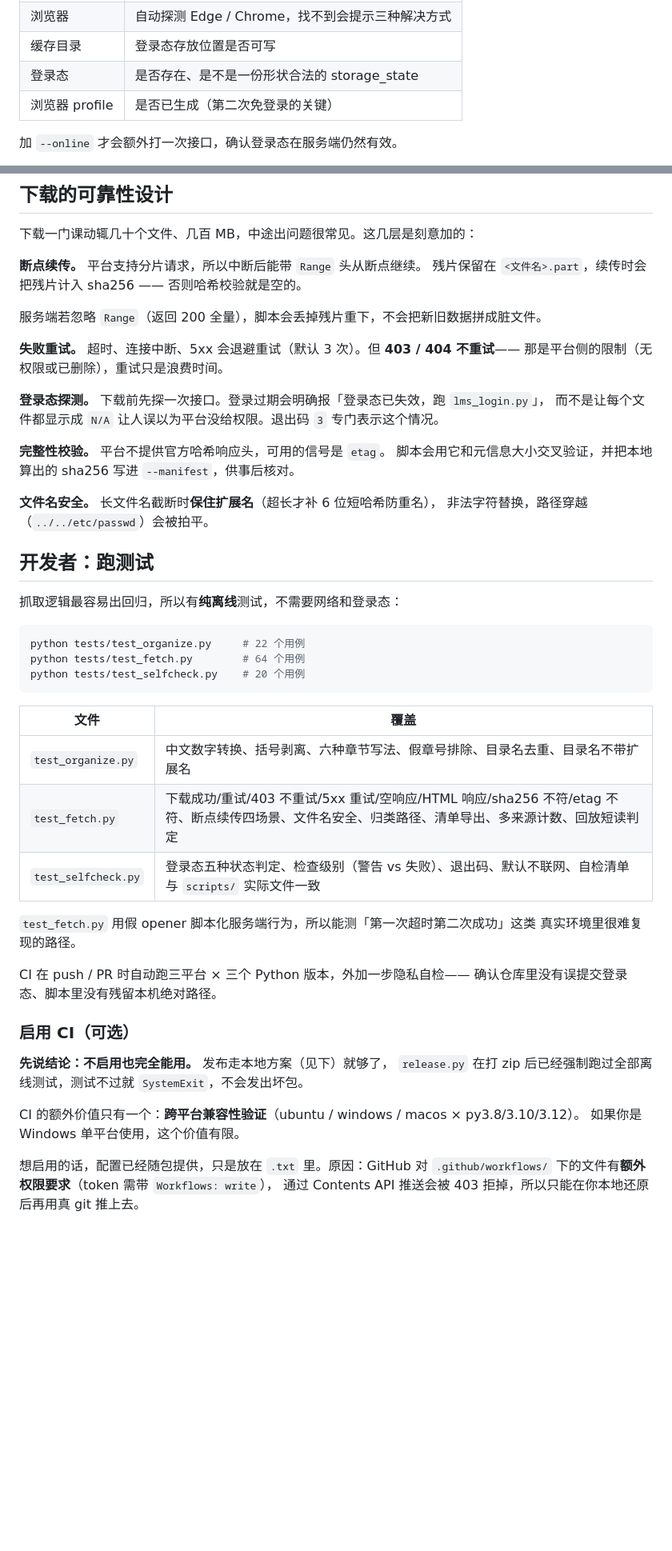
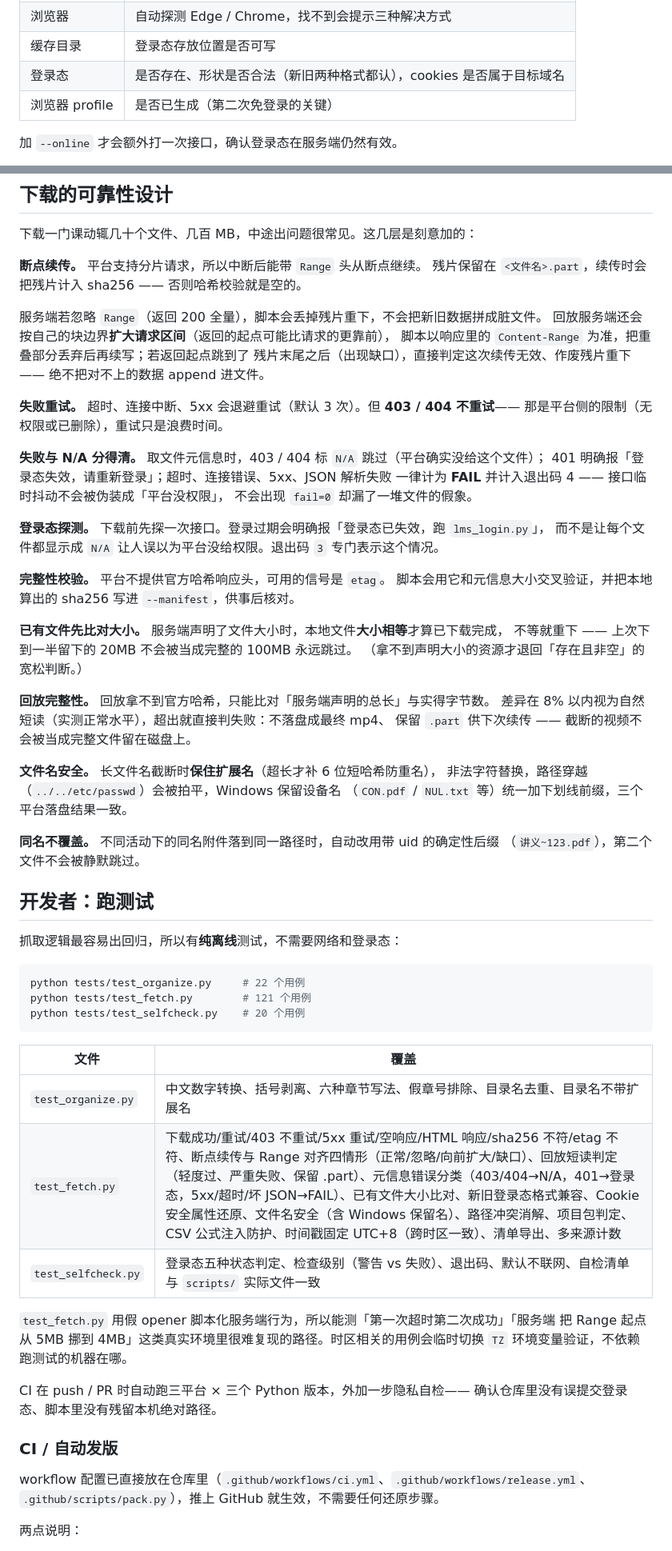
Before and after one commit to XLJFZ/xjtu-siyuanxuetang-grab, a Markdown page: README.md, 2 parts joined by grey strips. Shown at 80% size. Drawn GitHub-style; blank space fills up the shorter version.

````diff
--- a/README.md
+++ b/README.md
@@ -176,7 +176,7 @@ python scripts/lms_selfcheck.py --course <课程ID>
 | playwright | 未安装只报**警告**——它只影响登录那一步 |
 | 浏览器 | 自动探测 Edge / Chrome，找不到会提示三种解决方式 |
 | 缓存目录 | 登录态存放位置是否可写 |
-| 登录态 | 是否存在、是不是一份形状合法的 storage_state |
+| 登录态 | 是否存在、形状是否合法（新旧两种格式都认），cookies 是否属于目标域名 |
 | 浏览器 profile | 是否已生成（第二次免登录的关键） |
 
 加 `--online` 才会额外打一次接口，确认登录态在服务端仍然有效。
@@ -373,9 +373,18 @@ python scripts/lms_fetch.py --course <课程ID> --out "./课程资料" --no-vide
 残片保留在 `<文件名>.part`，续传时会把残片计入 sha256 —— 否则哈希校验就是空的。
 
 服务端若忽略 `Range`（返回 200 全量），脚本会丢掉残片重下，不会把新旧数据拼成脏文件。
+回放服务端还会按自己的块边界**扩大请求区间**（返回的起点可能比请求的更靠前），
+脚本以响应里的 `Content-Range` 为准，把重叠部分丢弃后再续写；若返回起点跳到了
+残片末尾之后（出现缺口），直接判定这次续传无效、作废残片重下 ——
+绝不把对不上的数据 append 进文件。
 
 **失败重试。** 超时、连接中断、5xx 会退避重试（默认 3 次）。但 **403 / 404 不重试**——
 那是平台侧的限制（无权限或已删除），重试只是浪费时间。
+
+**失败与 N/A 分得清。** 取文件元信息时，403 / 404 标 `N/A` 跳过（平台确实没给这个文件）；
+401 明确报「登录态失效，请重新登录」；超时、连接错误、5xx、JSON 解析失败
+一律计为 **FAIL** 并计入退出码 4 —— 接口临时抖动不会被伪装成「平台没权限」，
+不会出现 `fail=0` 却漏了一堆文件的假象。
 
 **登录态探测。** 下载前先探一次接口。登录过期会明确报「登录态已失效，跑 `lms_login.py`」，
 而不是让每个文件都显示成 `N/A` 让人误以为平台没给权限。退出码 `3` 专门表示这个情况。
@@ -383,8 +392,20 @@ python scripts/lms_fetch.py --course <课程ID> --out "./课程资料" --no-vide
 **完整性校验。** 平台不提供官方哈希响应头，可用的信号是 `etag`。
 脚本会用它和元信息大小交叉验证，并把本地算出的 sha256 写进 `--manifest`，供事后核对。
 
+**已有文件先比对大小。** 服务端声明了文件大小时，本地文件**大小相等**才算已下载完成，
+不等就重下 —— 上次下到一半留下的 20MB 不会被当成完整的 100MB 永远跳过。
+（拿不到声明大小的资源才退回「存在且非空」的宽松判断。）
+
+**回放完整性。** 回放拿不到官方哈希，只能比对「服务端声明的总长」与实得字节数。
+差异在 8% 以内视为自然短读（实测正常水平），超出就直接判失败：不落盘成最终 mp4、
+保留 `.part` 供下次续传 —— 截断的视频不会被当成完整文件留在磁盘上。
+
 **文件名安全。** 长文件名截断时**保住扩展名**（超长才补 6 位短哈希防重名），
-非法字符替换，路径穿越（`../../etc/passwd`）会被拍平。
+非法字符替换，路径穿越（`../../etc/passwd`）会被拍平，Windows 保留设备名
+（`CON.pdf` / `NUL.txt` 等）统一加下划线前缀，三个平台落盘结果一致。
+
+**同名不覆盖。** 不同活动下的同名附件落到同一路径时，自动改用带 uid 的确定性后缀
+（`讲义~123.pdf`），第二个文件不会被静默跳过。
 
 ## 开发者：跑测试
 
@@ -392,30 +413,27 @@ python scripts/lms_fetch.py --course <课程ID> --out "./课程资料" --no-vide
 
 ```bash
 python tests/test_organize.py     # 22 个用例
-python tests/test_fetch.py        # 64 个用例
+python tests/test_fetch.py        # 121 个用例
 python tests/test_selfcheck.py    # 20 个用例
 ```
 
 | 文件 | 覆盖 |
 |---|---|
 | `test_organize.py` | 中文数字转换、括号剥离、六种章节写法、假章号排除、目录名去重、目录名不带扩展名 |
-| `test_fetch.py` | 下载成功/重试/403 不重试/5xx 重试/空响应/HTML 响应/sha256 不符/etag 不符、断点续传四场景、文件名安全、归类路径、清单导出、多来源计数、回放短读判定 |
+| `test_fetch.py` | 下载成功/重试/403 不重试/5xx 重试/空响应/HTML 响应/sha256 不符/etag 不符、断点续传与 Range 对齐四情形（正常/忽略/向前扩大/缺口）、回放短读判定（轻度过、严重失败、保留 .part）、元信息错误分类（403/404→N/A，401→登录态，5xx/超时/坏 JSON→FAIL）、已有文件大小比对、新旧登录态格式兼容、Cookie 安全属性还原、文件名安全（含 Windows 保留名）、路径冲突消解、项目包判定、CSV 公式注入防护、时间戳固定 UTC+8（跨时区一致）、清单导出、多来源计数 |
 | `test_selfcheck.py` | 登录态五种状态判定、检查级别（警告 vs 失败）、退出码、默认不联网、自检清单与 `scripts/` 实际文件一致 |
 
-`test_fetch.py` 用假 opener 脚本化服务端行为，所以能测「第一次超时第二次成功」这类
-真实环境里很难复现的路径。
+`test_fetch.py` 用假 opener 脚本化服务端行为，所以能测「第一次超时第二次成功」「服务端
+把 Range 起点从 5MB 挪到 4MB」这类真实环境里很难复现的路径。时区相关的用例会临时切换
+`TZ` 环境变量验证，不依赖跑测试的机器在哪。
 
 CI 在 push / PR 时自动跑三平台 × 三个 Python 版本，外加一步隐私自检——
 确认仓库里没有误提交登录态、脚本里没有残留本机绝对路径。
-### 启用 CI（可选）
 
-**先说结论：不启用也完全能用。** 发布走本地方案（见下）就够了，
-`release.py` 在打 zip 后已经强制跑过全部离线测试，测试不过就 `SystemExit`，不会发出坏包。
+### CI / 自动发版
 
-CI 的额外价值只有一个：**跨平台兼容性验证**（ubuntu / windows / macos × py3.8/3.10/3.12）。
-如果你是 Windows 单平台使用，这个价值有限。
+workflow 配置已直接放在仓库里（`.github/workflows/ci.yml`、`.github/workflows/release.yml`、
+`.github/scripts/pack.py`），推上 GitHub 就生效，不需要任何还原步骤。
 
-想启用的话，配置已经随包提供，只是放在 `.txt` 里。原因：GitHub 对
-`.github/workflows/` 下的文件有**额外权限要求**（token 需带 `Workflows: write`），
-通过 Contents API 推送会被 403 拒掉，所以只能在你本地还原后再用真 git 推上去。
+两点说明：
 
````
Also changed, not shown: other parts of README.md (+27 -29 lines).
